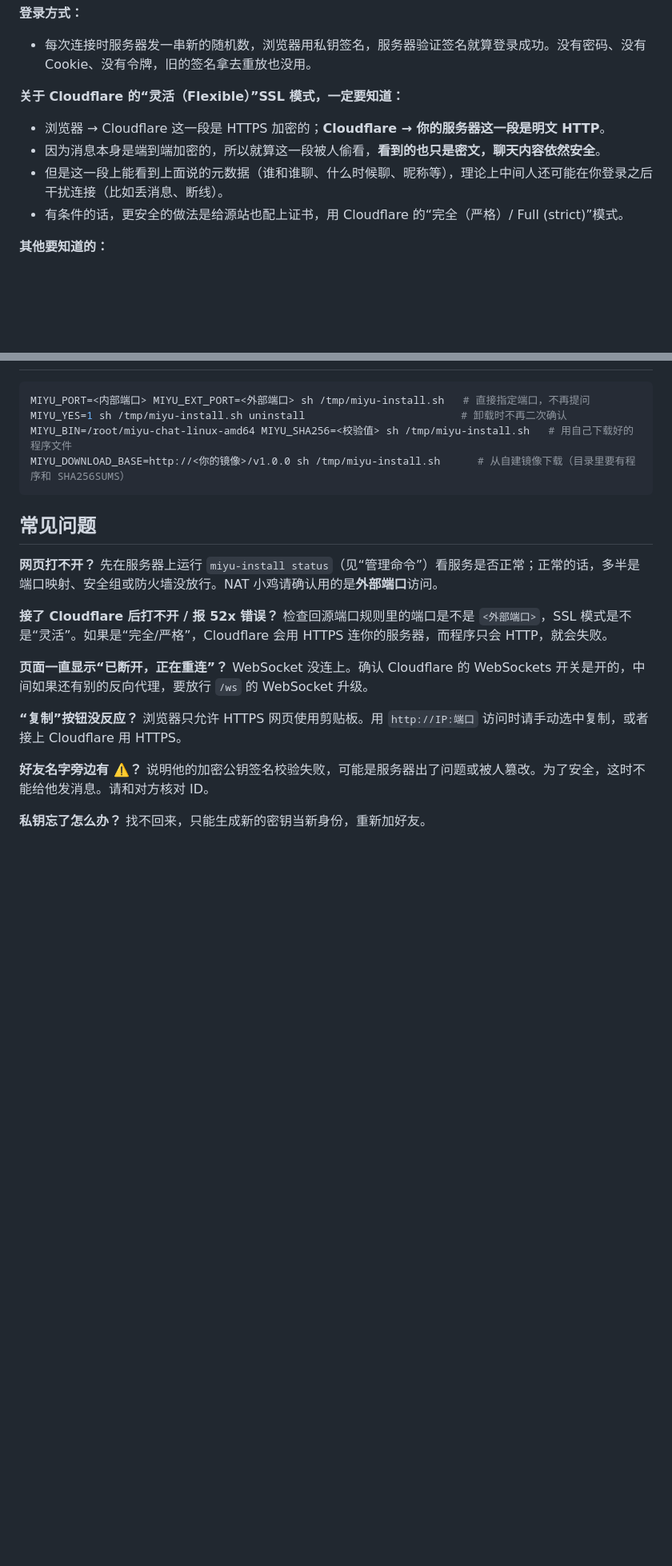
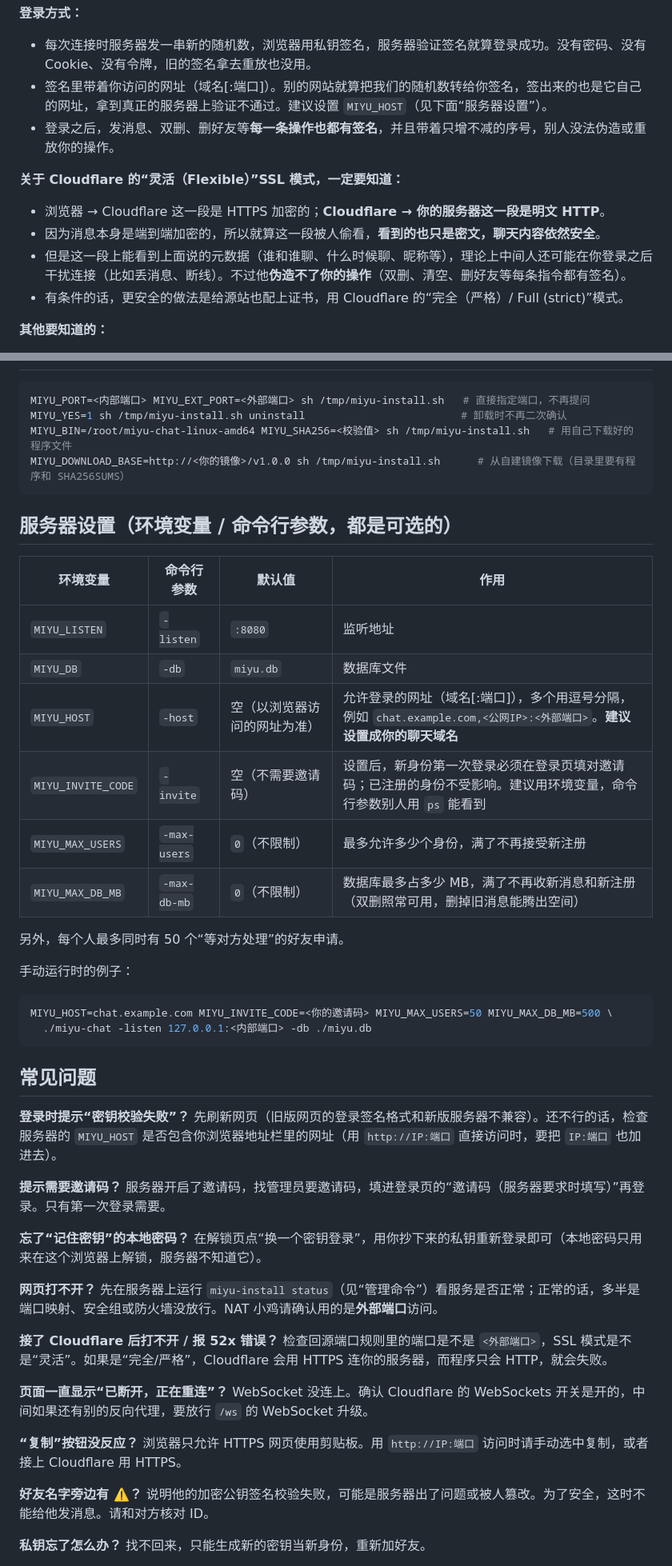
Before and after one commit to imthnio/miyu-chat, a Markdown page: README.md, 2 parts joined by grey strips. Shown at 80% size. Rendered like a GitHub page; blank space fills up the shorter version.

Commit message:
文档：说明登录网址绑定、指令签名、加密保存密钥，新增服务器设置表（MIYU_HOST、MIYU_INVITE_CODE、MIYU_MAX_USERS、MIYU_MAX_DB_MB）和相关常见问题

````diff
--- a/README.md
+++ b/README.md
@@ -35,12 +35,14 @@
 **登录方式：**
 
 - 每次连接时服务器发一串新的随机数，浏览器用私钥签名，服务器验证签名就算登录成功。没有密码、没有 Cookie、没有令牌，旧的签名拿去重放也没用。
+- 签名里带着你访问的网址（域名[:端口]）。别的网站就算把我们的随机数转给你签名，签出来的也是它自己的网址，拿到真正的服务器上验证不通过。建议设置 `MIYU_HOST`（见下面“服务器设置”）。
+- 登录之后，发消息、双删、删好友等**每一条操作也都有签名**，并且带着只增不减的序号，别人没法伪造或重放你的操作。
 
 **关于 Cloudflare 的“灵活（Flexible）”SSL 模式，一定要知道：**
 
 - 浏览器 → Cloudflare 这一段是 HTTPS 加密的；**Cloudflare → 你的服务器这一段是明文 HTTP**。
 - 因为消息本身是端到端加密的，所以就算这一段被人偷看，**看到的也只是密文，聊天内容依然安全**。
-- 但是这一段上能看到上面说的元数据（谁和谁聊、什么时候聊、昵称等），理论上中间人还可能在你登录之后干扰连接（比如丢消息、断线）。
+- 但是这一段上能看到上面说的元数据（谁和谁聊、什么时候聊、昵称等），理论上中间人还可能在你登录之后干扰连接（比如丢消息、断线）。不过他**伪造不了你的操作**（双删、清空、删好友等每条指令都有签名）。
 - 有条件的话，更安全的做法是给源站也配上证书，用 Cloudflare 的“完全（严格）/ Full (strict)”模式。
 
 **其他要知道的：**
@@ -127,7 +129,36 @@ MIYU_BIN=/root/miyu-chat-linux-amd64 MIYU_SHA256=<校验值> sh /tmp/miyu-instal
 MIYU_DOWNLOAD_BASE=http://<你的镜像>/v1.0.0 sh /tmp/miyu-install.sh      # 从自建镜像下载（目录里要有程序和 SHA256SUMS）
 ```
 
+## 服务器设置（环境变量 / 命令行参数，都是可选的）
+
+| 环境变量 | 命令行参数 | 默认值 | 作用 |
+| --- | --- | --- | --- |
+| `MIYU_LISTEN` | `-listen` | `:8080` | 监听地址 |
+| `MIYU_DB` | `-db` | `miyu.db` | 数据库文件 |
+| `MIYU_HOST` | `-host` | 空（以浏览器访问的网址为准） | 允许登录的网址（域名[:端口]），多个用逗号分隔，例如 `chat.example.com,<公网IP>:<外部端口>`。**建议设置成你的聊天域名** |
+| `MIYU_INVITE_CODE` | `-invite` | 空（不需要邀请码） | 设置后，新身份第一次登录必须在登录页填对邀请码；已注册的身份不受影响。建议用环境变量，命令行参数别人用 `ps` 能看到 |
+| `MIYU_MAX_USERS` | `-max-users` | `0`（不限制） | 最多允许多少个身份，满了不再接受新注册 |
+| `MIYU_MAX_DB_MB` | `-max-db-mb` | `0`（不限制） | 数据库最多占多少 MB，满了不再收新消息和新注册（双删照常可用，删掉旧消息能腾出空间） |
+
+另外，每个人最多同时有 50 个“等对方处理”的好友申请。
+
+手动运行时的例子：
+
+```sh
+MIYU_HOST=chat.example.com MIYU_INVITE_CODE=<你的邀请码> MIYU_MAX_USERS=50 MIYU_MAX_DB_MB=500 \
+  ./miyu-chat -listen 127.0.0.1:<内部端口> -db ./miyu.db
+```
+
 ## 常见问题
+
+**登录时提示“密钥校验失败”？**
+先刷新网页（旧版网页的登录签名格式和新版服务器不兼容）。还不行的话，检查服务器的 `MIYU_HOST` 是否包含你浏览器地址栏里的网址（用 `http://IP:端口` 直接访问时，要把 `IP:端口` 也加进去）。
+
+**提示需要邀请码？**
+服务器开启了邀请码，找管理员要邀请码，填进登录页的“邀请码（服务器要求时填写）”再登录。只有第一次登录需要。
+
+**忘了“记住密钥”的本地密码？**
+在解锁页点“换一个密钥登录”，用你抄下来的私钥重新登录即可（本地密码只用来在这个浏览器上解锁，服务器不知道它）。
 
 **网页打不开？**
 先在服务器上运行 `miyu-install status`（见“管理命令”）看服务是否正常；正常的话，多半是端口映射、安全组或防火墙没放行。NAT 小鸡请确认用的是**外部端口**访问。
````
Also changed, not shown: other parts of README.md (+1 -1 lines).
